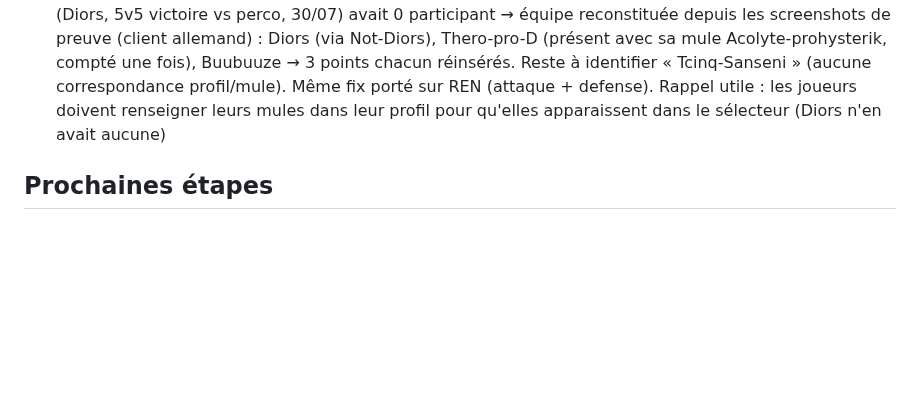
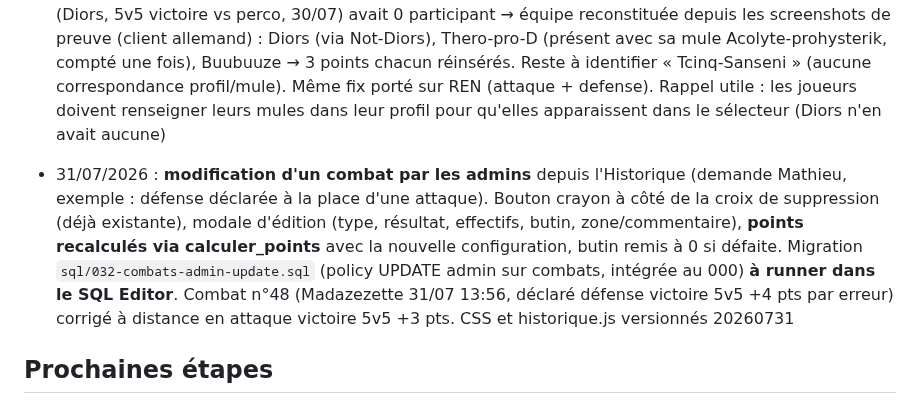
Before and after one commit to Mathieu8861/damocles-alliance, a Markdown page: damocles.md, the part around the change. GitHub-like rendering; blank space fills up the shorter version.

Commit message:
docs: memoire, edition admin des combats + fix combat 48
Co-Authored-By: Claude Fable 5 <noreply@anthropic.com>

```diff
--- a/damocles.md
+++ b/damocles.md
@@ -84,6 +84,8 @@
 
 - 31/07/2026 : **mules en combat, le joueur compte une seule fois** (demande Mathieu : multi-compte autorisé, la mule ne doit jamais apparaître au classement, points crédités une seule fois au perso principal quel que soit le nombre de mules ; le nb_allies reste la taille d'équipe pour le barème). Bug racine : l'id d'une mule dans le sélecteur = celui de son propriétaire → joueur + sa mule = id en double → l'insert ENTIER de combat_participants échouait sur UNIQUE(combat_id, user_id), silencieusement (aucun check d'erreur), personne n'avait ses points. Fix attaque.js + defense.js : dédoublonnage avant insert, jetons dédupliqués, erreur d'insert désormais signalée par toast, et ses propres mules redeviennent sélectionnables (avant, exclues avec le perso principal). **Réparation prod** : combat n°37 (Diors, 5v5 victoire vs perco, 30/07) avait 0 participant → équipe reconstituée depuis les screenshots de preuve (client allemand) : Diors (via Not-Diors), Thero-pro-D (présent avec sa mule Acolyte-prohysterik, compté une fois), Buubuuze → 3 points chacun réinsérés. Reste à identifier « Tcinq-Sanseni » (aucune correspondance profil/mule). Même fix porté sur REN (attaque + defense). Rappel utile : les joueurs doivent renseigner leurs mules dans leur profil pour qu'elles apparaissent dans le sélecteur (Diors n'en avait aucune)
 
+- 31/07/2026 : **modification d'un combat par les admins** depuis l'Historique (demande Mathieu, exemple : défense déclarée à la place d'une attaque). Bouton crayon à côté de la croix de suppression (déjà existante), modale d'édition (type, résultat, effectifs, butin, zone/commentaire), **points recalculés via calculer_points** avec la nouvelle configuration, butin remis à 0 si défaite. Migration `sql/032-combats-admin-update.sql` (policy UPDATE admin sur combats, intégrée au 000) **à runner dans le SQL Editor**. Combat n°48 (Madazezette 31/07 13:56, déclaré défense victoire 5v5 +4 pts par erreur) corrigé à distance en attaque victoire 5v5 +3 pts. CSS et historique.js versionnés 20260731
+
 ## Prochaines étapes
 - [ ] Ajouter **BCL** (et les autres alliances adverses) dans Admin > Alliances
 - [ ] Poster l'annonce Discord + MP de démarchage des PvPistes (textes prêts, session du 22/07)
```
